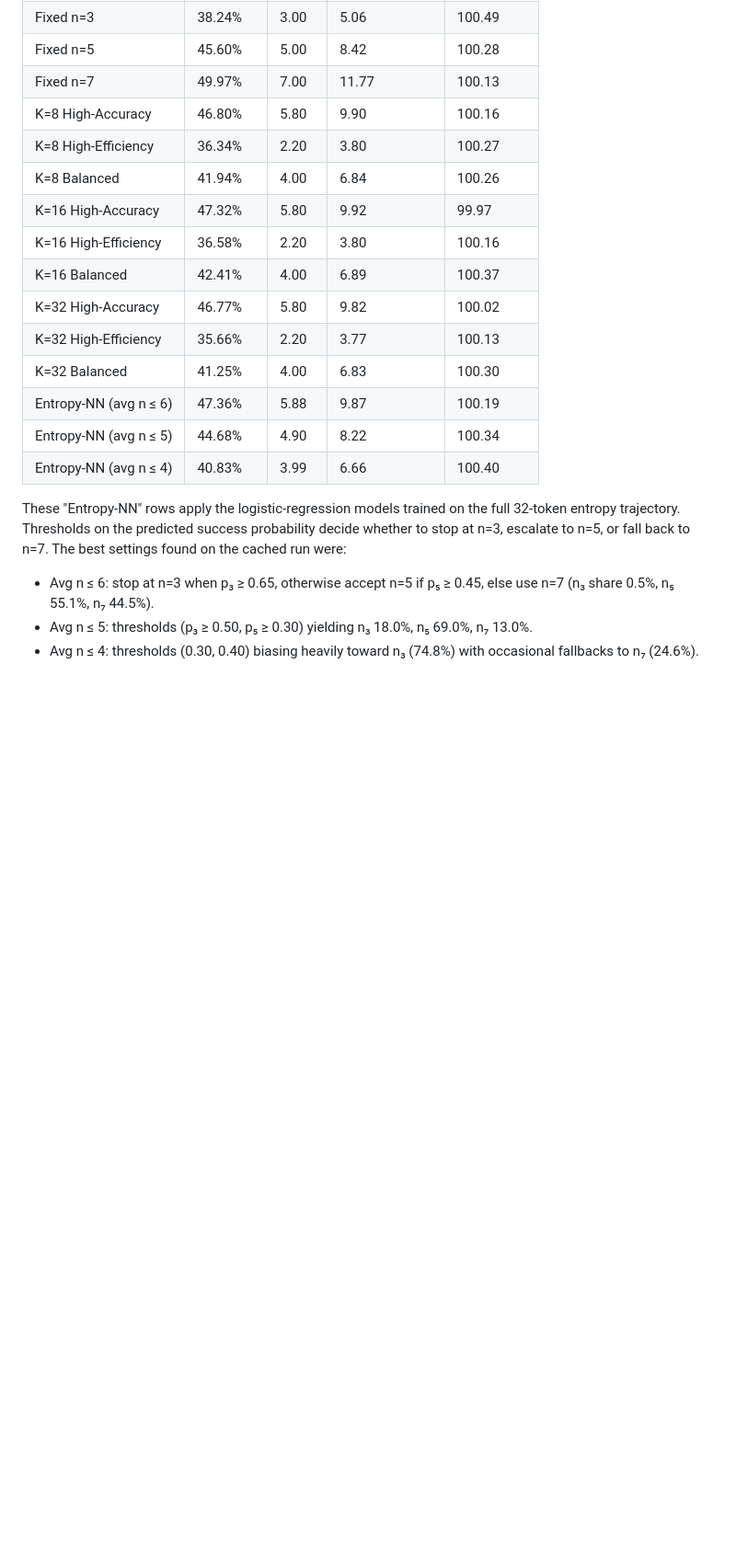
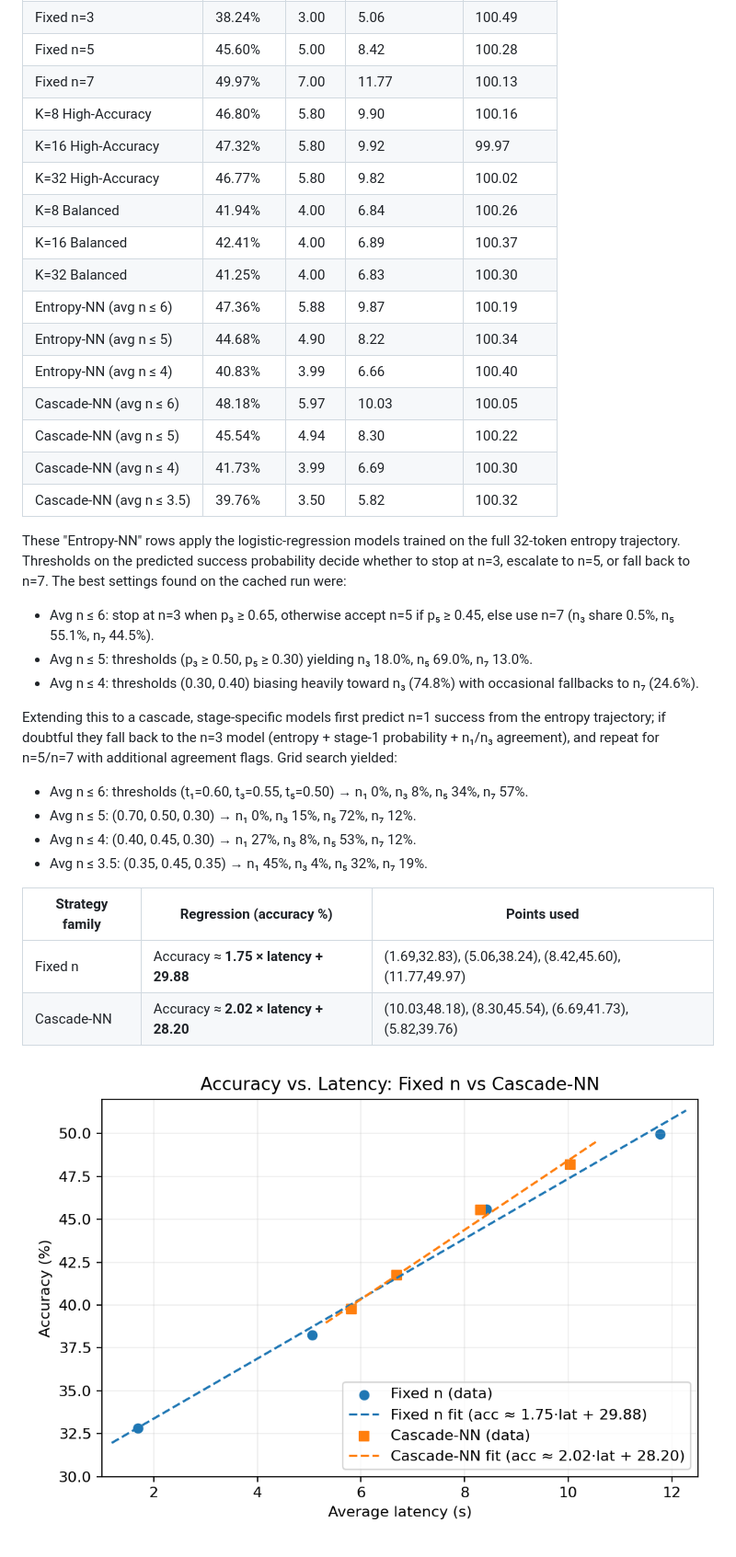
Before and after one commit to sa2shun/CASC-lite, a Markdown page: experiment_report_20251029_n7_analysis.md, the part around the change printed below. Shown: that part at 92% size. Rendered like a GitHub page; pictures changed too: figures/accuracy_vs_latency_fixed_vs_cascade.png (added); blank space fills up the shorter version.

Commit message:
Add staged entropy cascade models and evaluation

```diff
--- a/experiment_report_20251029_n7_analysis.md
+++ b/experiment_report_20251029_n7_analysis.md
@@ -61,20 +61,36 @@ Three-tier thresholds (a ≤ b ≤ c) searched over 200 combinations per K, reus
 | Fixed n=5 | 45.60% | 5.00 | 8.42 | 100.28 |
 | Fixed n=7 | 49.97% | 7.00 | 11.77 | 100.13 |
 | K=8 High-Accuracy | 46.80% | 5.80 | 9.90 | 100.16 |
-| K=8 High-Efficiency | 36.34% | 2.20 | 3.80 | 100.27 |
+| K=16 High-Accuracy | 47.32% | 5.80 | 9.92 | 99.97 |
+| K=32 High-Accuracy | 46.77% | 5.80 | 9.82 | 100.02 |
 | K=8 Balanced | 41.94% | 4.00 | 6.84 | 100.26 |
-| K=16 High-Accuracy | 47.32% | 5.80 | 9.92 | 99.97 |
-| K=16 High-Efficiency | 36.58% | 2.20 | 3.80 | 100.16 |
 | K=16 Balanced | 42.41% | 4.00 | 6.89 | 100.37 |
-| K=32 High-Accuracy | 46.77% | 5.80 | 9.82 | 100.02 |
-| K=32 High-Efficiency | 35.66% | 2.20 | 3.77 | 100.13 |
 | K=32 Balanced | 41.25% | 4.00 | 6.83 | 100.30 |
 | Entropy-NN (avg n ≤ 6) | 47.36% | 5.88 | 9.87 | 100.19 |
 | Entropy-NN (avg n ≤ 5) | 44.68% | 4.90 | 8.22 | 100.34 |
 | Entropy-NN (avg n ≤ 4) | 40.83% | 3.99 | 6.66 | 100.40 |
+| Cascade-NN (avg n ≤ 6) | 48.18% | 5.97 | 10.03 | 100.05 |
+| Cascade-NN (avg n ≤ 5) | 45.54% | 4.94 | 8.30 | 100.22 |
+| Cascade-NN (avg n ≤ 4) | 41.73% | 3.99 | 6.69 | 100.30 |
+| Cascade-NN (avg n ≤ 3.5) | 39.76% | 3.50 | 5.82 | 100.32 |
 
 These "Entropy-NN" rows apply the logistic-regression models trained on the full 32-token entropy trajectory.  Thresholds on the predicted success probability decide whether to stop at n=3, escalate to n=5, or fall back to n=7.  The best settings found on the cached run were:
 
 - Avg n ≤ 6: stop at n=3 when p₃ ≥ 0.65, otherwise accept n=5 if p₅ ≥ 0.45, else use n=7 (n₃ share 0.5%, n₅ 55.1%, n₇ 44.5%).
 - Avg n ≤ 5: thresholds (p₃ ≥ 0.50, p₅ ≥ 0.30) yielding n₃ 18.0%, n₅ 69.0%, n₇ 13.0%.
 - Avg n ≤ 4: thresholds (0.30, 0.40) biasing heavily toward n₃ (74.8%) with occasional fallbacks to n₇ (24.6%).
+
+Extending this to a cascade, stage-specific models first predict n=1 success from the entropy trajectory; if doubtful they fall back to the n=3 model (entropy + stage‑1 probability + n₁/n₃ agreement), and repeat for n=5/n=7 with additional agreement flags.  Grid search yielded:
+
+- Avg n ≤ 6: thresholds (t₁=0.60, t₃=0.55, t₅=0.50) → n₁ 0%, n₃ 8%, n₅ 34%, n₇ 57%.
+- Avg n ≤ 5: (0.70, 0.50, 0.30) → n₁ 0%, n₃ 15%, n₅ 72%, n₇ 12%.
+- Avg n ≤ 4: (0.40, 0.45, 0.30) → n₁ 27%, n₃ 8%, n₅ 53%, n₇ 12%.
+- Avg n ≤ 3.5: (0.35, 0.45, 0.35) → n₁ 45%, n₃ 4%, n₅ 32%, n₇ 19%.
+
+| Strategy family | Regression (accuracy %) | Points used |
+| --- | --- | --- |
+| Fixed n | Accuracy ≈ **1.75 × latency + 29.88** | (1.69,32.83), (5.06,38.24), (8.42,45.60), (11.77,49.97) |
+| Cascade-NN | Accuracy ≈ **2.02 × latency + 28.20** | (10.03,48.18), (8.30,45.54), (6.69,41.73), (5.82,39.76) |
+
+![Accuracy vs. latency for fixed-sample and cascade strategies](figures/accuracy_vs_latency_fixed_vs_cascade.png)
+
```
Also changed, not shown: other parts of experiment_report_20251029_n7_analysis.md (+40 -5 lines), report.md (added, +71 -0 lines), 3 other files.
